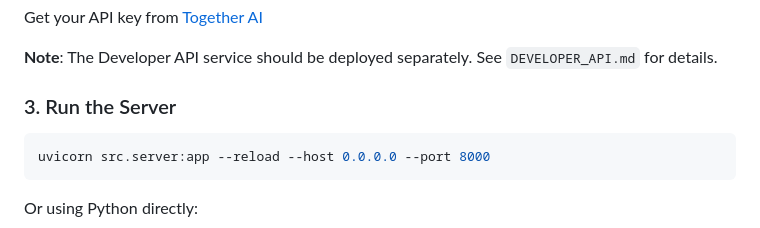
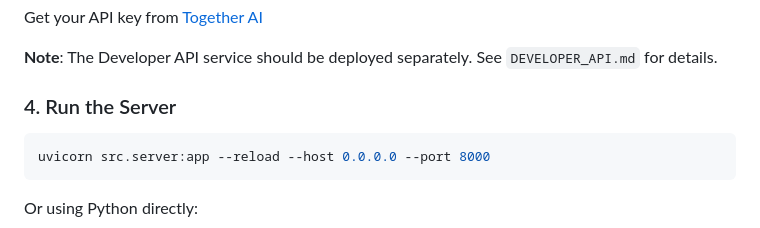
Before and after one commit to Usman-63/AgenticSystem, a Markdown page: README.md, the part around the change. Drawn GitHub-style.

Commit message:
Fix README section numbering

````diff
--- a/README.md
+++ b/README.md
@@ -74,7 +74,7 @@ Get your API key from [Together AI](https://together.ai/)
 
 **Note**: The Developer API service should be deployed separately. See `DEVELOPER_API.md` for details.
 
-### 3. Run the Server
+### 4. Run the Server
 
 ```bash
 uvicorn src.server:app --reload --host 0.0.0.0 --port 8000
````
